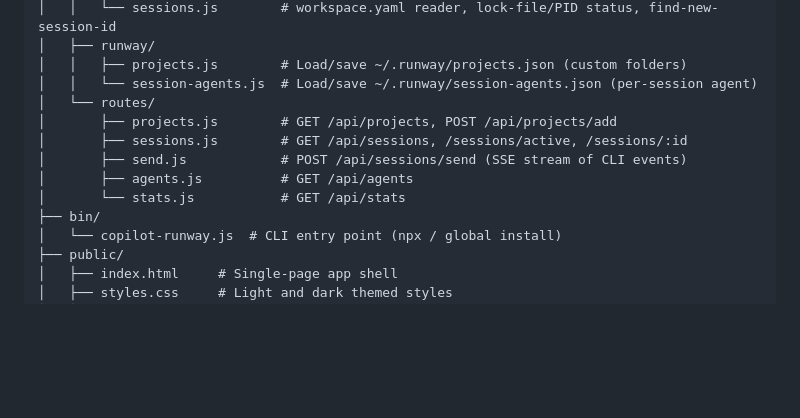
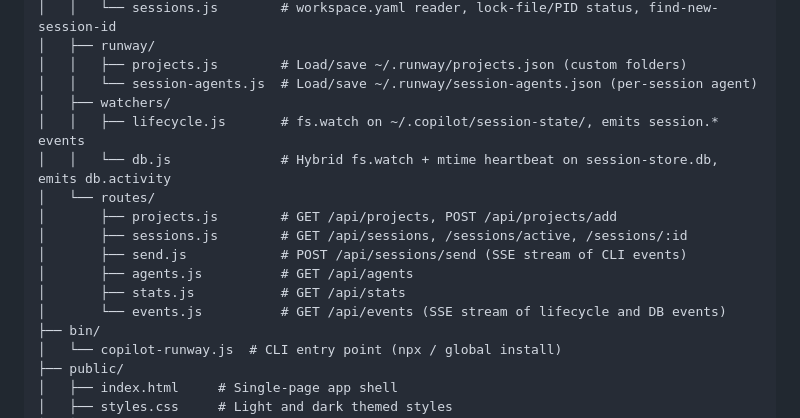
Before and after one commit to jamesmcroft/copilot-runway, a Markdown page: README.md, the part around one of its changes. GitHub-like rendering; blank space fills up the shorter version.

```diff
--- a/README.md
+++ b/README.md
@@ -96,12 +122,16 @@ copilot-runway/
 │   ├── runway/
 │   │   ├── projects.js        # Load/save ~/.runway/projects.json (custom folders)
 │   │   └── session-agents.js  # Load/save ~/.runway/session-agents.json (per-session agent)
+│   ├── watchers/
+│   │   ├── lifecycle.js       # fs.watch on ~/.copilot/session-state/, emits session.* events
+│   │   └── db.js              # Hybrid fs.watch + mtime heartbeat on session-store.db, emits db.activity
 │   └── routes/
 │       ├── projects.js        # GET /api/projects, POST /api/projects/add
 │       ├── sessions.js        # GET /api/sessions, /sessions/active, /sessions/:id
 │       ├── send.js            # POST /api/sessions/send (SSE stream of CLI events)
 │       ├── agents.js          # GET /api/agents
-│       └── stats.js           # GET /api/stats
+│       ├── stats.js           # GET /api/stats
+│       └── events.js          # GET /api/events (SSE stream of lifecycle and DB events)
 ├── bin/
 │   └── copilot-runway.js  # CLI entry point (npx / global install)
 ├── public/
```
Also changed, not shown: other parts of README.md (+27 -0 lines).
